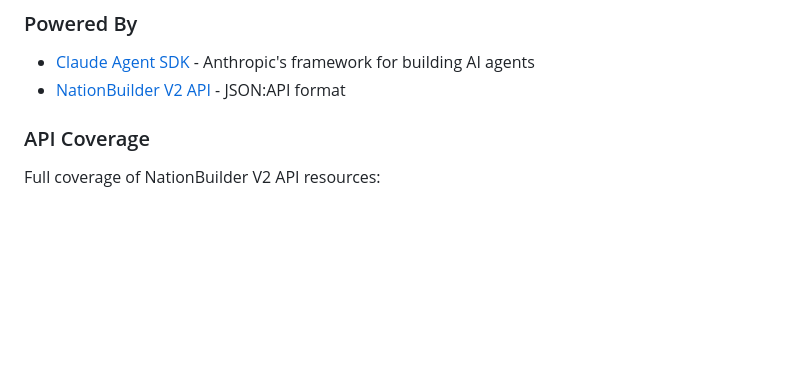
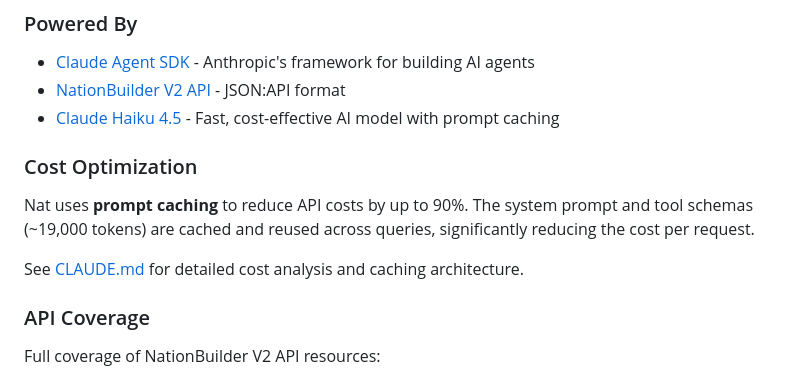
Before and after one commit to ianpatrickhines/nat, a Markdown page: README.md, the part around the change. Drawn GitHub-style; folded sections open; blank space fills up the shorter version.

Commit message:
Update README with prompt caching information
Co-authored-by: ianpatrickhines <628868+ianpatrickhines@users.noreply.github.com>

```diff
--- a/README.md
+++ b/README.md
@@ -147,6 +147,13 @@ nat/
 
 - [Claude Agent SDK](https://docs.anthropic.com/en/docs/agents) - Anthropic's framework for building AI agents
 - [NationBuilder V2 API](https://nationbuilder.com/api_documentation) - JSON:API format
+- [Claude Haiku 4.5](https://www.anthropic.com/claude/haiku) - Fast, cost-effective AI model with prompt caching
+
+### Cost Optimization
+
+Nat uses **prompt caching** to reduce API costs by up to 90%. The system prompt and tool schemas (~19,000 tokens) are cached and reused across queries, significantly reducing the cost per request.
+
+See [CLAUDE.md](CLAUDE.md) for detailed cost analysis and caching architecture.
 
 ### API Coverage
 
```
